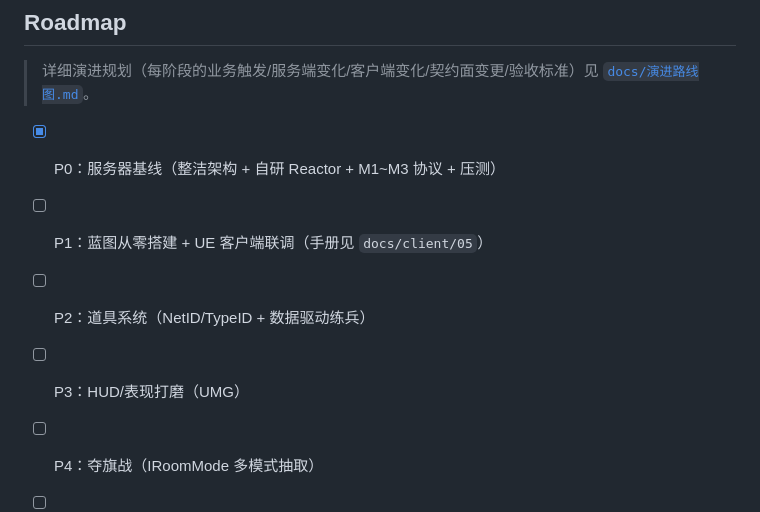
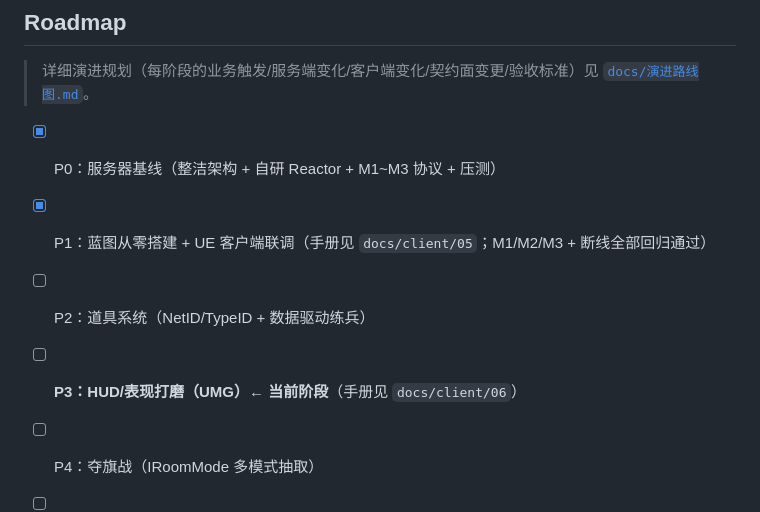
Before and after one commit to x-PiXiu/Sightline, a Markdown page: README.md, the part around the change. GitHub-like rendering.

Commit message:
docs(client): 06-HUD实现手册(P3)——事件驱动数据流/WBP_HUD结构树/M4.1~M4.5分阶段步骤/常见问题;05标注已完成;README Roadmap P1打勾P3标记当前

```diff
--- a/README.md
+++ b/README.md
@@ -78,9 +78,9 @@ bash ../scripts/build/check_dependencies.sh   # 依赖方向守护（三条红
 > 详细演进规划（每阶段的业务触发/服务端变化/客户端变化/契约面变更/验收标准）见 [`docs/演进路线图.md`](docs/演进路线图.md)。
 
 - [x] P0：服务器基线（整洁架构 + 自研 Reactor + M1~M3 协议 + 压测）
-- [ ] P1：蓝图从零搭建 + UE 客户端联调（手册见 `docs/client/05`）
+- [x] P1：蓝图从零搭建 + UE 客户端联调（手册见 `docs/client/05`；M1/M2/M3 + 断线全部回归通过）
 - [ ] P2：道具系统（NetID/TypeID + 数据驱动练兵）
-- [ ] P3：HUD/表现打磨（UMG）
+- [ ] **P3：HUD/表现打磨（UMG）← 当前阶段**（手册见 `docs/client/06`）
 - [ ] P4：夺旗战（IRoomMode 多模式抽取）
 - [ ] P5：断线重连
 - [ ] P6：客户端预测与服务器校正
```
Also changed, not shown: docs/client/05-蓝图从零搭建手册.md (+4 -0 lines), docs/client/06-HUD实现手册.md (added, +234 -0 lines).
